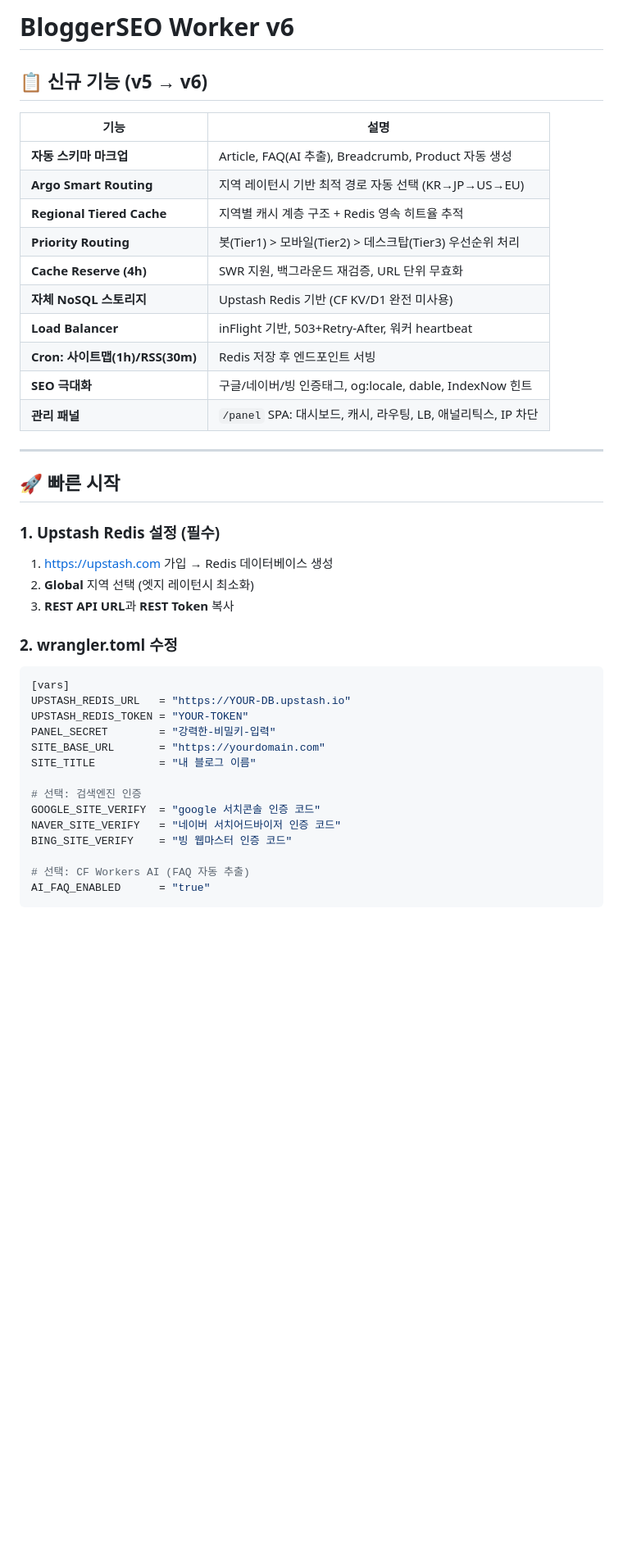
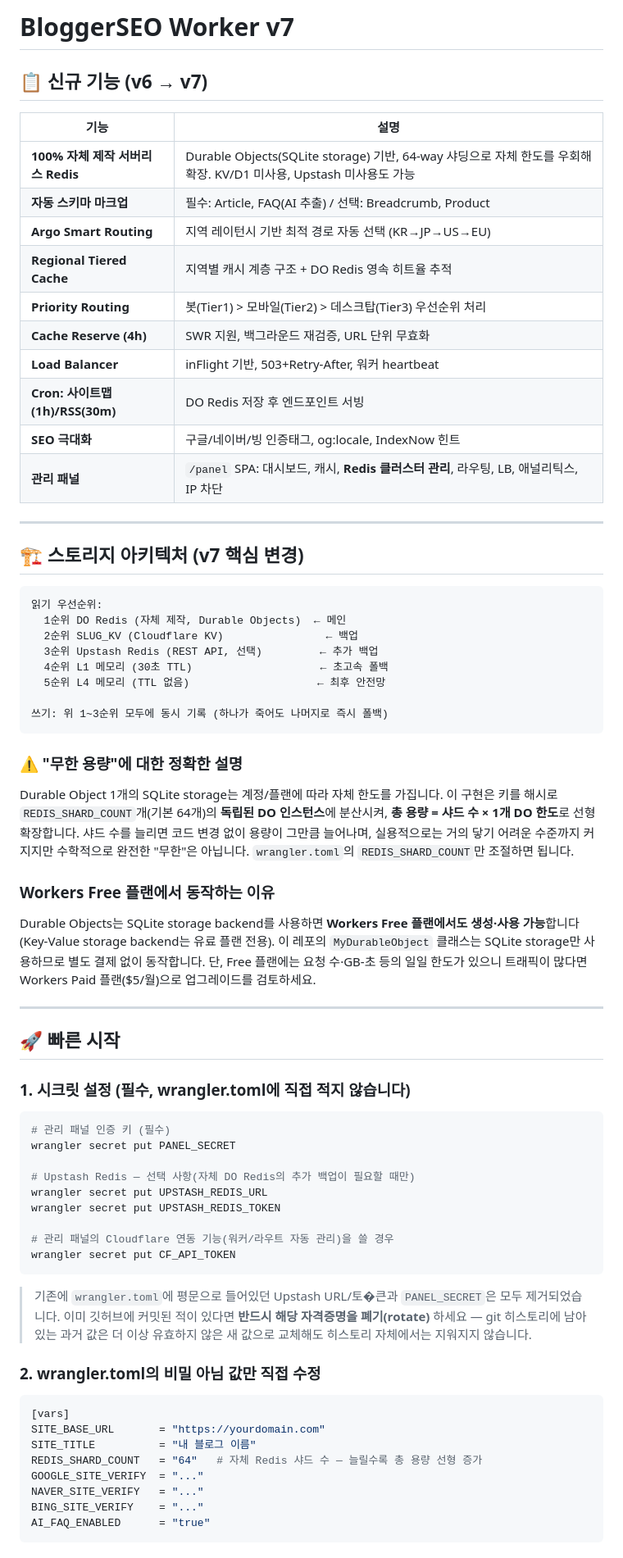
Before and after one commit to choichoi3227-crypto/bloggerseo, a Markdown page: README.md, the part around one of its changes. Shown at 82% size. Drawn GitHub-style; blank space fills up the shorter version.

````diff
--- a/README.md
+++ b/README.md
@@ -1,44 +1,81 @@
-# BloggerSEO Worker v6
+# BloggerSEO Worker v7
 
-## 📋 신규 기능 (v5 → v6)
+## 📋 신규 기능 (v6 → v7)
 
 | 기능 | 설명 |
 |------|------|
-| **자동 스키마 마크업** | Article, FAQ(AI 추출), Breadcrumb, Product 자동 생성 |
+| **100% 자체 제작 서버리스 Redis** | Durable Objects(SQLite storage) 기반, 64-way 샤딩으로 자체 한도를 우회해 확장. KV/D1 미사용, Upstash 미사용도 가능 |
+| **자동 스키마 마크업** | 필수: Article, FAQ(AI 추출) / 선택: Breadcrumb, Product |
 | **Argo Smart Routing** | 지역 레이턴시 기반 최적 경로 자동 선택 (KR→JP→US→EU) |
-| **Regional Tiered Cache** | 지역별 캐시 계층 구조 + Redis 영속 히트율 추적 |
+| **Regional Tiered Cache** | 지역별 캐시 계층 구조 + DO Redis 영속 히트율 추적 |
 | **Priority Routing** | 봇(Tier1) > 모바일(Tier2) > 데스크탑(Tier3) 우선순위 처리 |
 | **Cache Reserve (4h)** | SWR 지원, 백그라운드 재검증, URL 단위 무효화 |
-| **자체 NoSQL 스토리지** | Upstash Redis 기반 (CF KV/D1 완전 미사용) |
 | **Load Balancer** | inFlight 기반, 503+Retry-After, 워커 heartbeat |
-| **Cron: 사이트맵(1h)/RSS(30m)** | Redis 저장 후 엔드포인트 서빙 |
-| **SEO 극대화** | 구글/네이버/빙 인증태그, og:locale, dable, IndexNow 힌트 |
-| **관리 패널** | `/panel` SPA: 대시보드, 캐시, 라우팅, LB, 애널리틱스, IP 차단 |
+| **Cron: 사이트맵(1h)/RSS(30m)** | DO Redis 저장 후 엔드포인트 서빙 |
+| **SEO 극대화** | 구글/네이버/빙 인증태그, og:locale, IndexNow 힌트 |
+| **관리 패널** | `/panel` SPA: 대시보드, 캐시, **Redis 클러스터 관리**, 라우팅, LB, 애널리틱스, IP 차단 |
+
+---
+
+## 🏗️ 스토리지 아키텍처 (v7 핵심 변경)
+
+```
+읽기 우선순위:
+  1순위 DO Redis (자체 제작, Durable Objects)  ← 메인
+  2순위 SLUG_KV (Cloudflare KV)                ← 백업
+  3순위 Upstash Redis (REST API, 선택)         ← 추가 백업
+  4순위 L1 메모리 (30초 TTL)                    ← 초고속 폴백
+  5순위 L4 메모리 (TTL 없음)                    ← 최후 안전망
+
+쓰기: 위 1~3순위 모두에 동시 기록 (하나가 죽어도 나머지로 즉시 폴백)
+```
+
+### ⚠️ "무한 용량"에 대한 정확한 설명
+Durable Object 1개의 SQLite storage는 계정/플랜에 따라 자체 한도를 가집니다. 이 구현은
+키를 해시로 `REDIS_SHARD_COUNT`개(기본 64개)의 **독립된 DO 인스턴스**에 분산시켜,
+**총 용량 = 샤드 수 × 1개 DO 한도**로 선형 확장합니다. 샤드 수를 늘리면 코드 변경 없이
+용량이 그만큼 늘어나며, 실용적으로는 거의 닿기 어려운 수준까지 커지지만 수학적으로
+완전한 "무한"은 아닙니다. `wrangler.toml`의 `REDIS_SHARD_COUNT`만 조절하면 됩니다.
+
+### Workers Free 플랜에서 동작하는 이유
+Durable Objects는 SQLite storage backend를 사용하면 **Workers Free 플랜에서도 생성·사용 가능**합니다
+(Key-Value storage backend는 유료 플랜 전용). 이 레포의 `MyDurableObject` 클래스는 SQLite storage만 사용하므로
+별도 결제 없이 동작합니다. 단, Free 플랜에는 요청 수·GB-초 등의 일일 한도가 있으니
+트래픽이 많다면 Workers Paid 플랜($5/월)으로 업그레이드를 검토하세요.
 
 ---
 
 ## 🚀 빠른 시작
 
-### 1. Upstash Redis 설정 (필수)
-1. [https://upstash.com](https://upstash.com) 가입 → Redis 데이터베이스 생성
-2. **Global** 지역 선택 (엣지 레이턴시 최소화)
-3. **REST API URL**과 **REST Token** 복사
+### 1. 시크릿 설정 (필수, wrangler.toml에 직접 적지 않습니다)
 
-### 2. wrangler.toml 수정
+```bash
+# 관리 패널 인증 키 (필수)
+wrangler secret put PANEL_SECRET
+
+# Upstash Redis — 선택 사항(자체 DO Redis의 추가 백업이 필요할 때만)
+wrangler secret put UPSTASH_REDIS_URL
+wrangler secret put UPSTASH_REDIS_TOKEN
+
+# 관리 패널의 Cloudflare 연동 기능(워커/라우트 자동 관리)을 쓸 경우
+wrangler secret put CF_API_TOKEN
+```
+
+> 기존에 `wrangler.toml`에 평문으로 들어있던 Upstash URL/토�큰과 `PANEL_SECRET`은
+> 모두 제거되었습니다. 이미 깃허브에 커밋된 적이 있다면 **반드시 해당 자격증명을
+> 폐기(rotate)** 하세요 — git 히스토리에 남아있는 과거 값은 더 이상 유효하지 않은
+> 새 값으로 교체해도 히스토리 자체에서는 지워지지 않습니다.
+
+### 2. wrangler.toml의 비밀 아님 값만 직접 수정
+
 ```toml
 [vars]
-UPSTASH_REDIS_URL   = "https://YOUR-DB.upstash.io"
-UPSTASH_REDIS_TOKEN = "YOUR-TOKEN"
-PANEL_SECRET        = "강력한-비밀키-입력"
 SITE_BASE_URL       = "https://yourdomain.com"
 SITE_TITLE          = "내 블로그 이름"
-
-# 선택: 검색엔진 인증
-GOOGLE_SITE_VERIFY  = "google 서치콘솔 인증 코드"
-NAVER_SITE_VERIFY   = "네이버 서치어드바이저 인증 코드"
-BING_SITE_VERIFY    = "빙 웹마스터 인증 코드"
-
-# 선택: CF Workers AI (FAQ 자동 추출)
+REDIS_SHARD_COUNT   = "64"   # 자체 Redis 샤드 수 — 늘릴수록 총 용량 선형 증가
+GOOGLE_SITE_VERIFY  = "..."
+NAVER_SITE_VERIFY   = "..."
+BING_SITE_VERIFY    = "..."
 AI_FAQ_ENABLED      = "true"
 ```
 
````
Also changed, not shown: other parts of README.md (+56 -23 lines).
